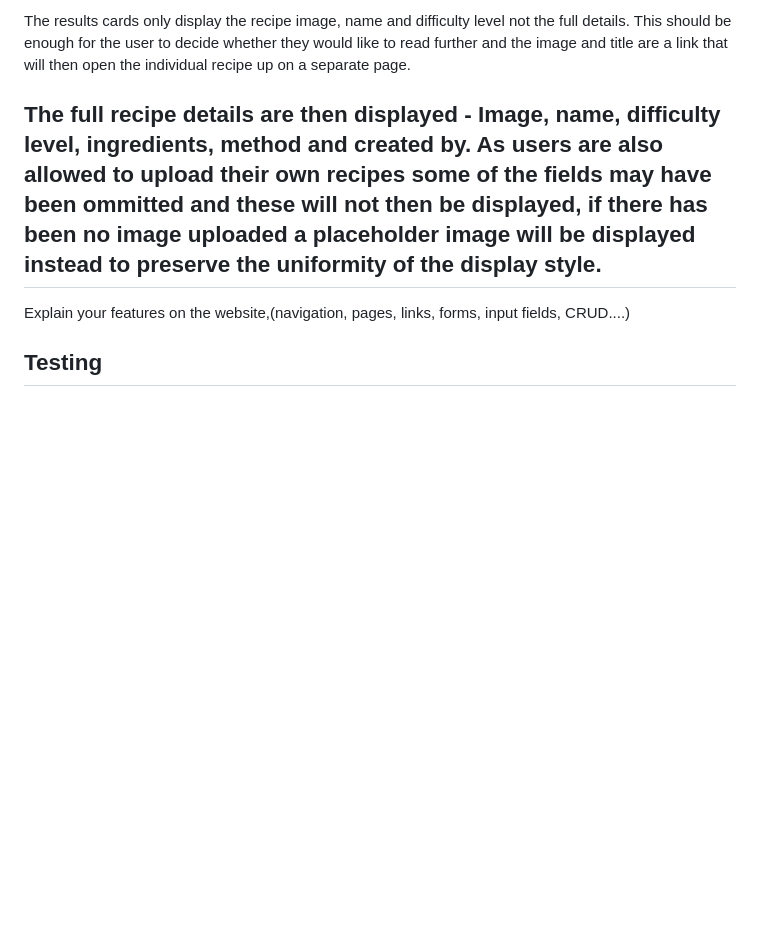
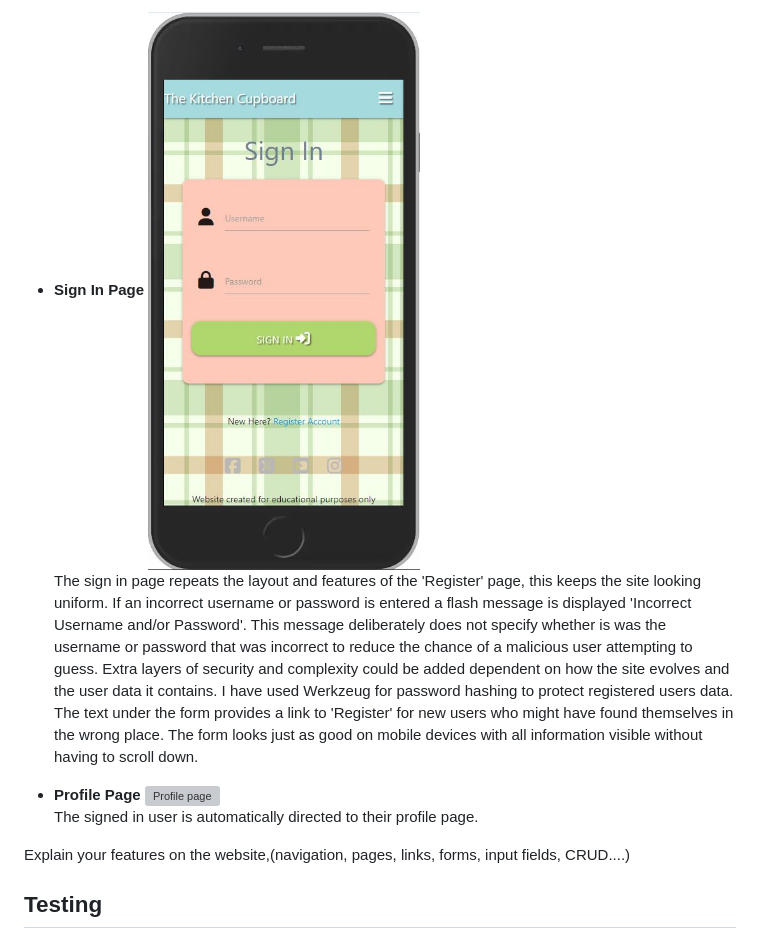
Before and after one commit to LHarveyDev/the-kitchen-cupboard, a Markdown page: README.md, the part around the change printed below. Drawn GitHub-style; blank space fills up the shorter version; grey boxes are pictures that could not be loaded.

```diff
--- a/README.md
+++ b/README.md
@@ -194,8 +208,15 @@ The website is live [Here](https://the-kitchen-cupboard-19573f40a32b.herokuapp.c
 
-  The results cards only display the recipe image, name and difficulty level not the full details. This should be enough for the user to decide whether they would like to read further and the image and title are a link that will then open the individual recipe up on a separate page.
+  - **Sign In Page**
+  ![Sign in page](/documentation/uxsignin_mobile.jpg)
+  The sign in page repeats the layout and features of the 'Register' page, this keeps the site looking uniform. If an incorrect username or password is entered a flash message is displayed 'Incorrect Username and/or Password'. This message deliberately does not specify whether is was the username or password that was incorrect to reduce the chance of a malicious user attempting to guess. Extra layers of security and complexity could be added dependent on how the site evolves and the user data it contains. I have used Werkzeug for password hashing to protect registered users data.
+  The text under the form provides a link to 'Register' for new users who might have found themselves in the wrong place.
+  The form looks just as good on mobile devices with all information visible without having to scroll down.
 
-  The full recipe details are then displayed - Image, name, difficulty level, ingredients, method and created by. As users are also allowed to upload their own recipes some of the fields may have been ommitted and these will not then be displayed, if there has been no image uploaded a placeholder image will be displayed instead to preserve the uniformity of the display style.
-  -
+
+  - **Profile Page**
+  ![Profile page](/documentation/uxprofile_mobile.jpg)
+  The signed in user is automatically directed to their profile page.
+
 Explain your features on the website,(navigation, pages, links, forms, input fields, CRUD....)
 
 ## Testing
```
Also changed, not shown: other parts of README.md (+23 -9 lines), documentation/navbar.jpg (added), documentation/navbar_extra.jpg (added).
